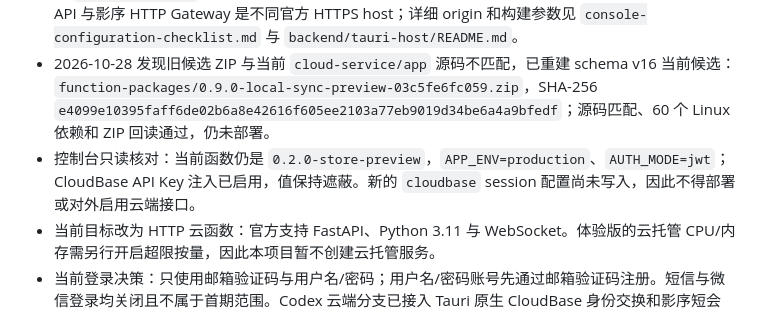
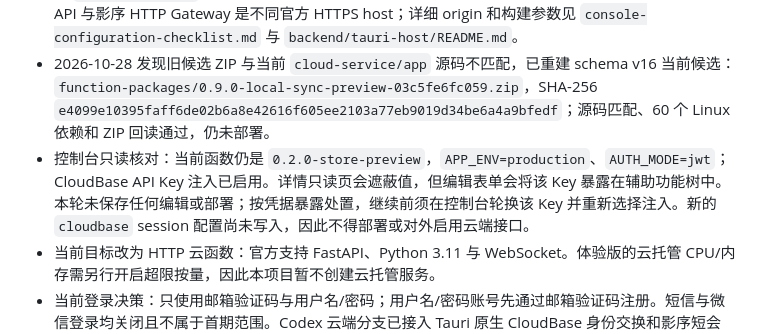
Before and after one commit to new-yingxu/yingxu, a Markdown page: infra/cloud/README.md, the part around the change. Rendered like a GitHub page.

Commit message:
docs(cloud): require API key rotation before deploy

```diff
--- a/infra/cloud/README.md
+++ b/infra/cloud/README.md
@@ -9,7 +9,7 @@
 - 2026-10-28 在 CloudBase HTTP 网关新增并读回 `/v1` → `yingxu-agent-api` 路由，已开启路径透传，网关 CORS 与网关级鉴权关闭。桌面使用 Tauri 原生 HTTPS；服务自身承担身份校验。无凭据 `GET /v1/agent/model` 返回 JSON 404，确认请求到达当前函数，但函数仍是旧预发布版本，不能作为新 API 验收。
 - 2026-10-28 完成桌面来源方案复核：Windows 和 macOS 均由 Tauri Rust 宿主经 HTTPS 直连，不需把 `tauri.localhost` 加入 CloudBase 安全来源，也不需为此升级套餐。CloudBase Authentication API 与影序 HTTP Gateway 是不同官方 HTTPS host；详细 origin 和构建参数见 `console-configuration-checklist.md` 与 `backend/tauri-host/README.md`。
 - 2026-10-28 发现旧候选 ZIP 与当前 `cloud-service/app` 源码不匹配，已重建 schema v16 当前候选：`function-packages/0.9.0-local-sync-preview-03c5fe6fc059.zip`，SHA-256 `e4099e10395faff6de02b6a8e42616f605ee2103a77eb9019d34be6a4a9bfedf`；源码匹配、60 个 Linux 依赖和 ZIP 回读通过，仍未部署。
-- 控制台只读核对：当前函数仍是 `0.2.0-store-preview`，`APP_ENV=production`、`AUTH_MODE=jwt`；CloudBase API Key 注入已启用，值保持遮蔽。新的 `cloudbase` session 配置尚未写入，因此不得部署或对外启用云端接口。
+- 控制台只读核对：当前函数仍是 `0.2.0-store-preview`，`APP_ENV=production`、`AUTH_MODE=jwt`；CloudBase API Key 注入已启用。详情只读页会遮蔽值，但编辑表单会将该 Key 暴露在辅助功能树中。本轮未保存任何编辑或部署；按凭据暴露处置，继续前须在控制台轮换该 Key 并重新选择注入。新的 `cloudbase` session 配置尚未写入，因此不得部署或对外启用云端接口。
 - 当前目标改为 HTTP 云函数：官方支持 FastAPI、Python 3.11 与 WebSocket。体验版的云托管 CPU/内存需另行开启超限按量，因此本项目暂不创建云托管服务。
 - 当前登录决策：只使用邮箱验证码与用户名/密码；用户名/密码账号先通过邮箱验证码注册。短信与微信登录均关闭且不属于首期范围。Codex 云端分支已接入 Tauri 原生 CloudBase 身份交换和影序短会话。服务端 Secrets、可信 session issuer/audience、client_id 映射仍未设置，云函数未部署。
 - 当前机器未安装 CloudBase CLI；控制台 CLI 授权申请涵盖多个 CloudBase 资源，尚未授权。数据库迁移仅经 SQL 编辑器完成。不得用开发 token 或 SQLite 作为生产身份/数据层。
```
Also changed, not shown: infra/cloud/console-configuration-checklist.md (+1 -0 lines).
